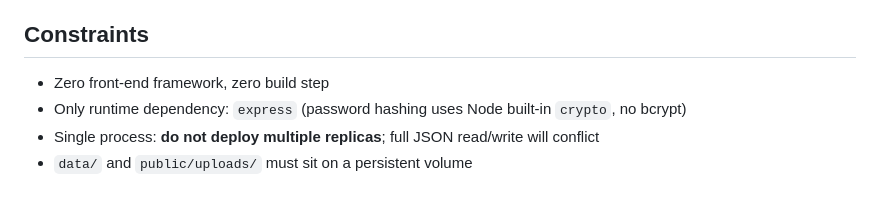
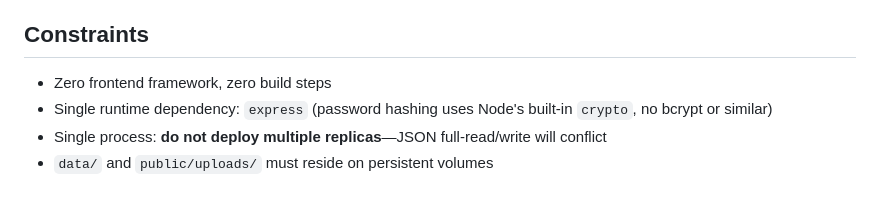
Before and after one commit to xiaoyu-hue/xy-club, a Markdown page: docs/ARCHITECTURE.en.md, the part around one of its changes. Rendered like a GitHub page.

```diff
--- a/docs/ARCHITECTURE.en.md
+++ b/docs/ARCHITECTURE.en.md
@@ -123,7 +159,7 @@ Upload format allowlist: jpg / png / webp / gif. **SVG is not supported** — it
 
 ## Constraints
 
-- Zero front-end framework, zero build step
-- Only runtime dependency: `express` (password hashing uses Node built-in `crypto`, no bcrypt)
-- Single process: **do not deploy multiple replicas**; full JSON read/write will conflict
-- `data/` and `public/uploads/` must sit on a persistent volume
+- Zero frontend framework, zero build steps
+- Single runtime dependency: `express` (password hashing uses Node's built-in `crypto`, no bcrypt or similar)
+- Single process: **do not deploy multiple replicas**—JSON full-read/write will conflict
+- `data/` and `public/uploads/` must reside on persistent volumes
```
Also changed, not shown: other parts of docs/ARCHITECTURE.en.md (+88 -52 lines).
